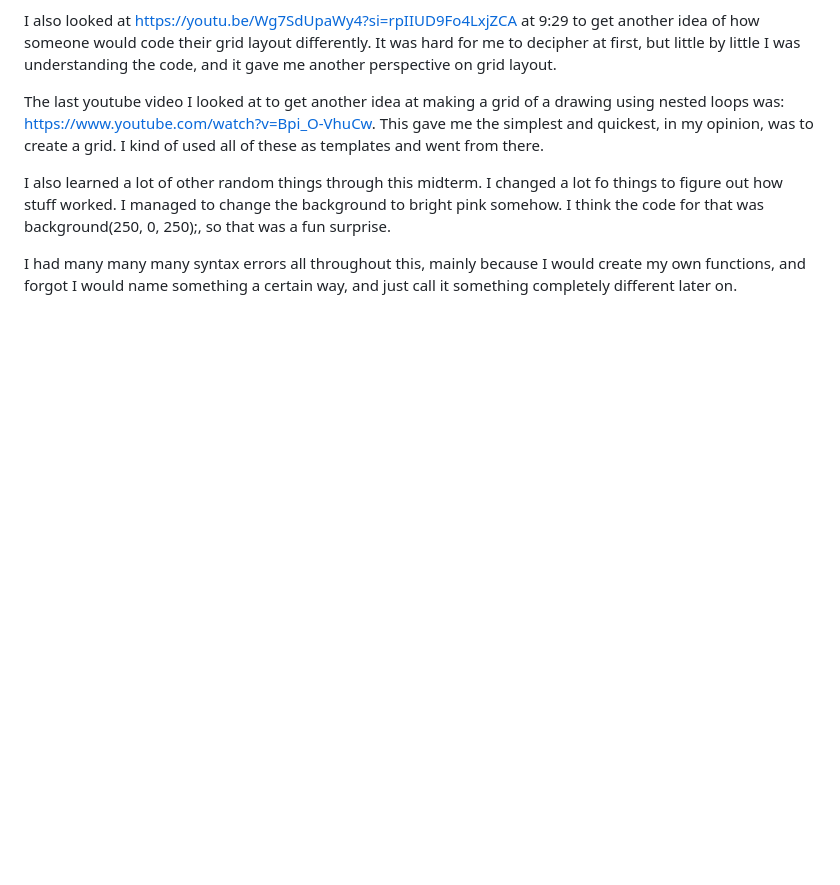
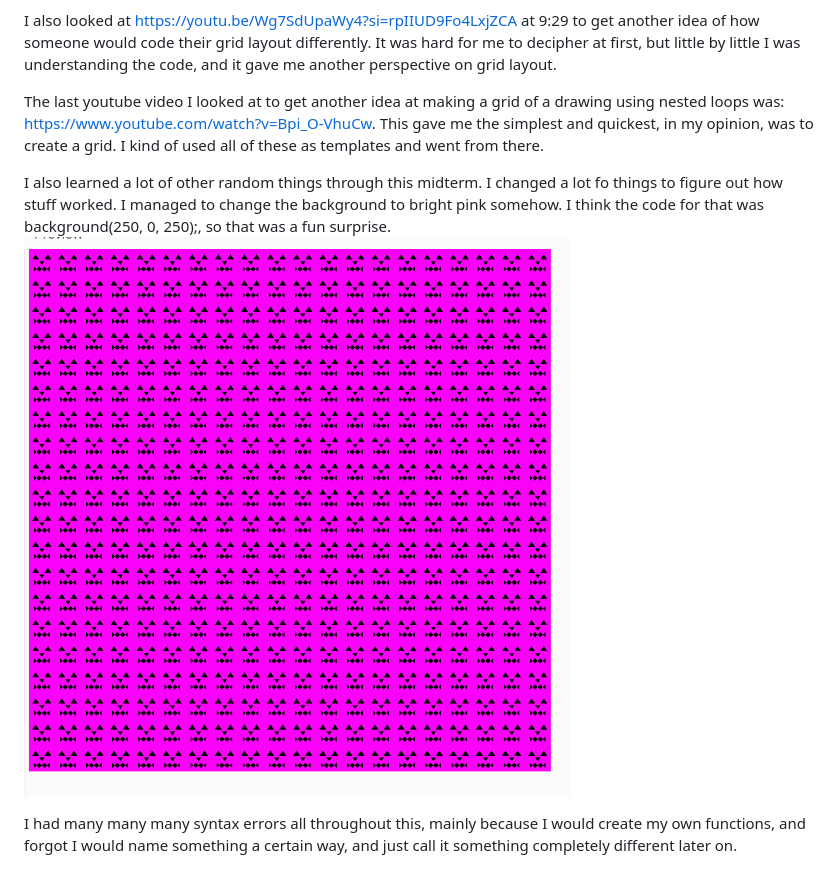
Before and after one commit to mvfossey/itp, a Markdown page: Midterm/README.md, the part around the change. Drawn GitHub-style; pictures changed too: Midterm/PRETTY.png (added); blank space fills up the shorter version.

Commit message:
Midterm.MilaFossey

```diff
--- a/Midterm/README.md
+++ b/Midterm/README.md
@@ -86,5 +86,6 @@ The last youtube video I looked at to get another idea at making a grid of a dra
 
 
 I also learned a lot of other random things through this midterm. I changed a lot fo things to figure out how stuff worked. I managed to change the background to bright pink somehow. I think the code for that was background(250, 0, 250);, so that was a fun surprise.
+![PRETTY](PRETTY.png)
 
 I had many many many syntax errors all throughout this, mainly because I would create my own functions, and forgot I would name something a certain way, and just call it something completely different later on.
```
Also changed, not shown: 1 other file.
